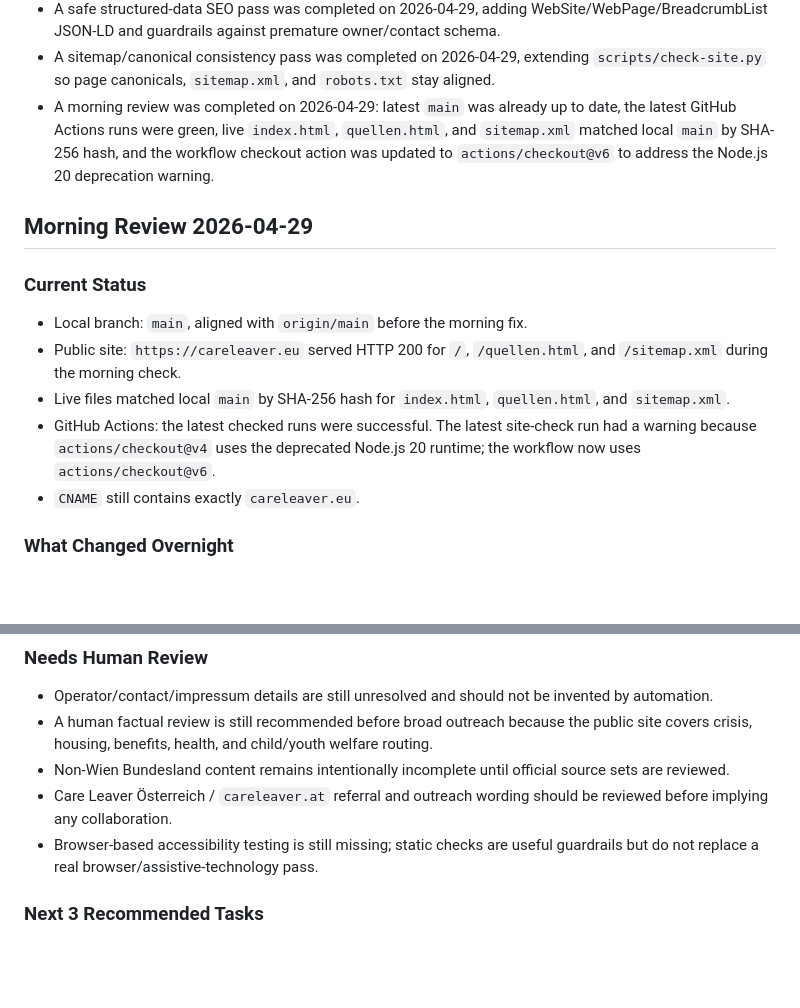
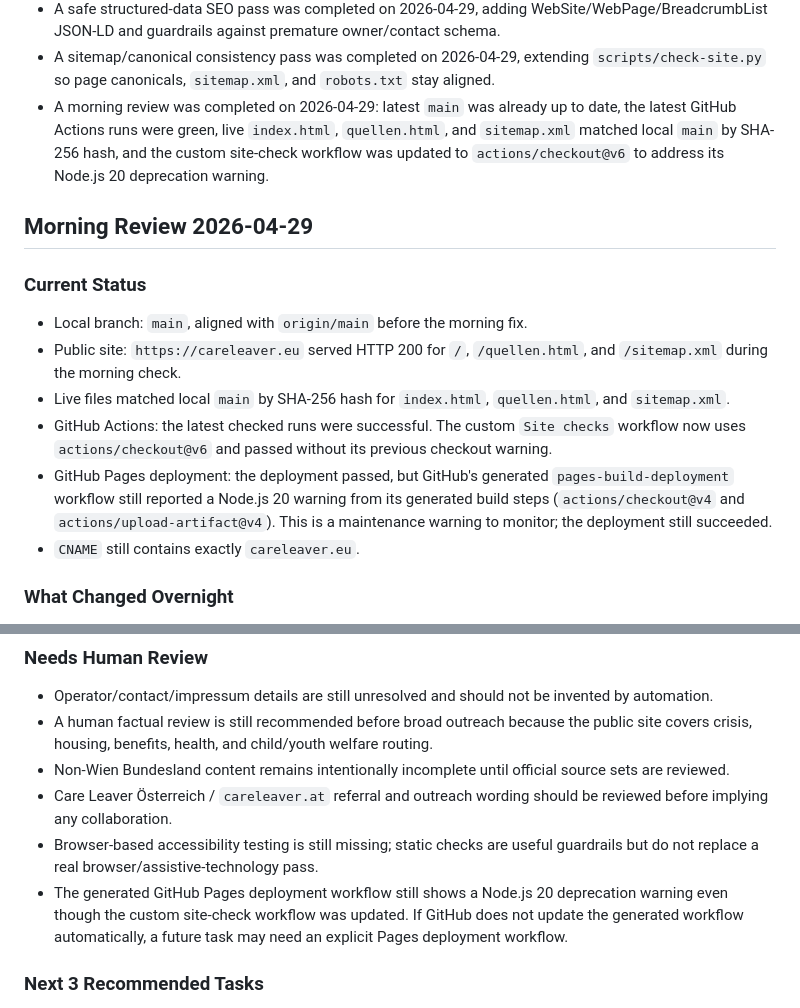
Before and after one commit to RecklessPuppy/careleaver.eu, a Markdown page: STATE.md, 2 parts joined by grey strips. Rendered like a GitHub page; blank space fills up the shorter version.

Commit message:
Clarify morning CI status

```diff
--- a/STATE.md
+++ b/STATE.md
@@ -27,7 +27,7 @@ Last updated: 2026-04-29
 - A homepage quick-action pass was completed on 2026-04-29, adding a low-pressure "Heute ein kleiner nächster Schritt" block near the top router.
 - A safe structured-data SEO pass was completed on 2026-04-29, adding WebSite/WebPage/BreadcrumbList JSON-LD and guardrails against premature owner/contact schema.
 - A sitemap/canonical consistency pass was completed on 2026-04-29, extending `scripts/check-site.py` so page canonicals, `sitemap.xml`, and `robots.txt` stay aligned.
-- A morning review was completed on 2026-04-29: latest `main` was already up to date, the latest GitHub Actions runs were green, live `index.html`, `quellen.html`, and `sitemap.xml` matched local `main` by SHA-256 hash, and the workflow checkout action was updated to `actions/checkout@v6` to address the Node.js 20 deprecation warning.
+- A morning review was completed on 2026-04-29: latest `main` was already up to date, the latest GitHub Actions runs were green, live `index.html`, `quellen.html`, and `sitemap.xml` matched local `main` by SHA-256 hash, and the custom site-check workflow was updated to `actions/checkout@v6` to address its Node.js 20 deprecation warning.
 
 ## Morning Review 2026-04-29
 
@@ -36,7 +36,8 @@ Last updated: 2026-04-29
 - Local branch: `main`, aligned with `origin/main` before the morning fix.
 - Public site: `https://careleaver.eu` served HTTP 200 for `/`, `/quellen.html`, and `/sitemap.xml` during the morning check.
 - Live files matched local `main` by SHA-256 hash for `index.html`, `quellen.html`, and `sitemap.xml`.
-- GitHub Actions: the latest checked runs were successful. The latest site-check run had a warning because `actions/checkout@v4` uses the deprecated Node.js 20 runtime; the workflow now uses `actions/checkout@v6`.
+- GitHub Actions: the latest checked runs were successful. The custom `Site checks` workflow now uses `actions/checkout@v6` and passed without its previous checkout warning.
+- GitHub Pages deployment: the deployment passed, but GitHub's generated `pages-build-deployment` workflow still reported a Node.js 20 warning from its generated build steps (`actions/checkout@v4` and `actions/upload-artifact@v4`). This is a maintenance warning to monitor; the deployment still succeeded.
 - `CNAME` still contains exactly `careleaver.eu`.
 
 ### What Changed Overnight
@@ -54,6 +55,7 @@ Last updated: 2026-04-29
 - Non-Wien Bundesland content remains intentionally incomplete until official source sets are reviewed.
 - Care Leaver Österreich / `careleaver.at` referral and outreach wording should be reviewed before implying any collaboration.
 - Browser-based accessibility testing is still missing; static checks are useful guardrails but do not replace a real browser/assistive-technology pass.
+- The generated GitHub Pages deployment workflow still shows a Node.js 20 deprecation warning even though the custom site-check workflow was updated. If GitHub does not update the generated workflow automatically, a future task may need an explicit Pages deployment workflow.
 
 ### Next 3 Recommended Tasks
 
```
